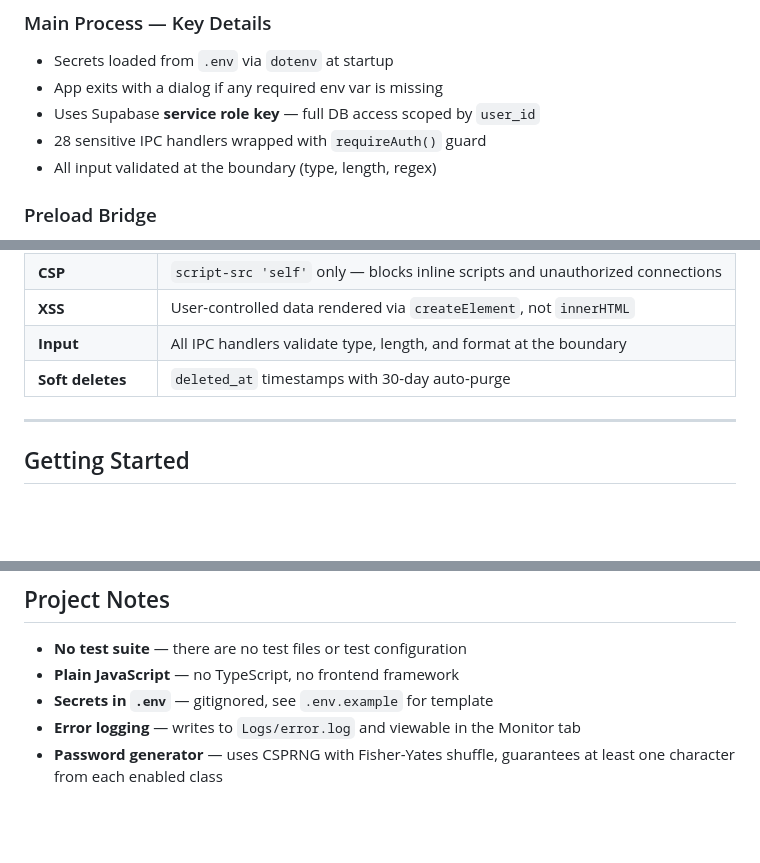
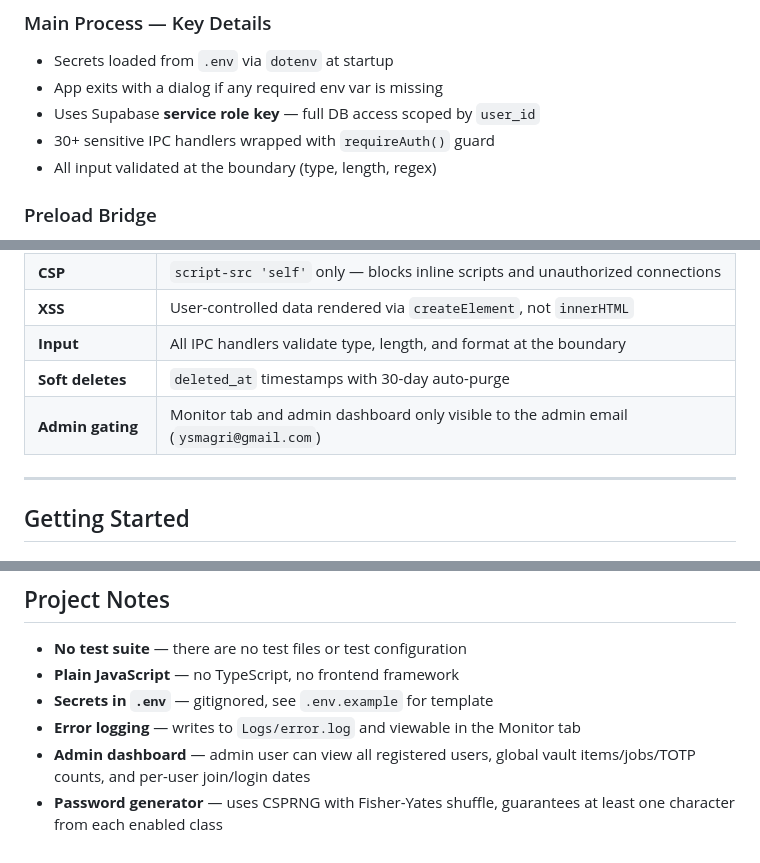
Before and after one commit to yassine808/drive-vault-app, a Markdown page: README.md, 3 parts joined by grey strips. Rendered like a GitHub page; blank space fills up the shorter version.

```diff
--- a/README.md
+++ b/README.md
@@ -145,7 +145,7 @@ The codebase is intentionally minimal — no frontend framework, no build step f
 - Secrets loaded from `.env` via `dotenv` at startup
 - App exits with a dialog if any required env var is missing
 - Uses Supabase **service role key** — full DB access scoped by `user_id`
-- 28 sensitive IPC handlers wrapped with `requireAuth()` guard
+- 30+ sensitive IPC handlers wrapped with `requireAuth()` guard
 - All input validated at the boundary (type, length, regex)
 
 ### Preload Bridge
@@ -310,6 +311,7 @@ Renderer call ──▶ Prepend session token ──▶ requireAuth() validates
 | **XSS** | User-controlled data rendered via `createElement`, not `innerHTML` |
 | **Input** | All IPC handlers validate type, length, and format at the boundary |
 | **Soft deletes** | `deleted_at` timestamps with 30-day auto-purge |
+| **Admin gating** | Monitor tab and admin dashboard only visible to the admin email (`ysmagri@gmail.com`) |
 
 ---
 
@@ -380,4 +382,5 @@ npm run build:linux  # Linux AppImage
 - **Plain JavaScript** — no TypeScript, no frontend framework
 - **Secrets in `.env`** — gitignored, see `.env.example` for template
 - **Error logging** — writes to `Logs/error.log` and viewable in the Monitor tab
+- **Admin dashboard** — admin user can view all registered users, global vault items/jobs/TOTP counts, and per-user join/login dates
 - **Password generator** — uses CSPRNG with Fisher-Yates shuffle, guarantees at least one character from each enabled class
```
Also changed, not shown: other parts of README.md (+5 -4 lines).
